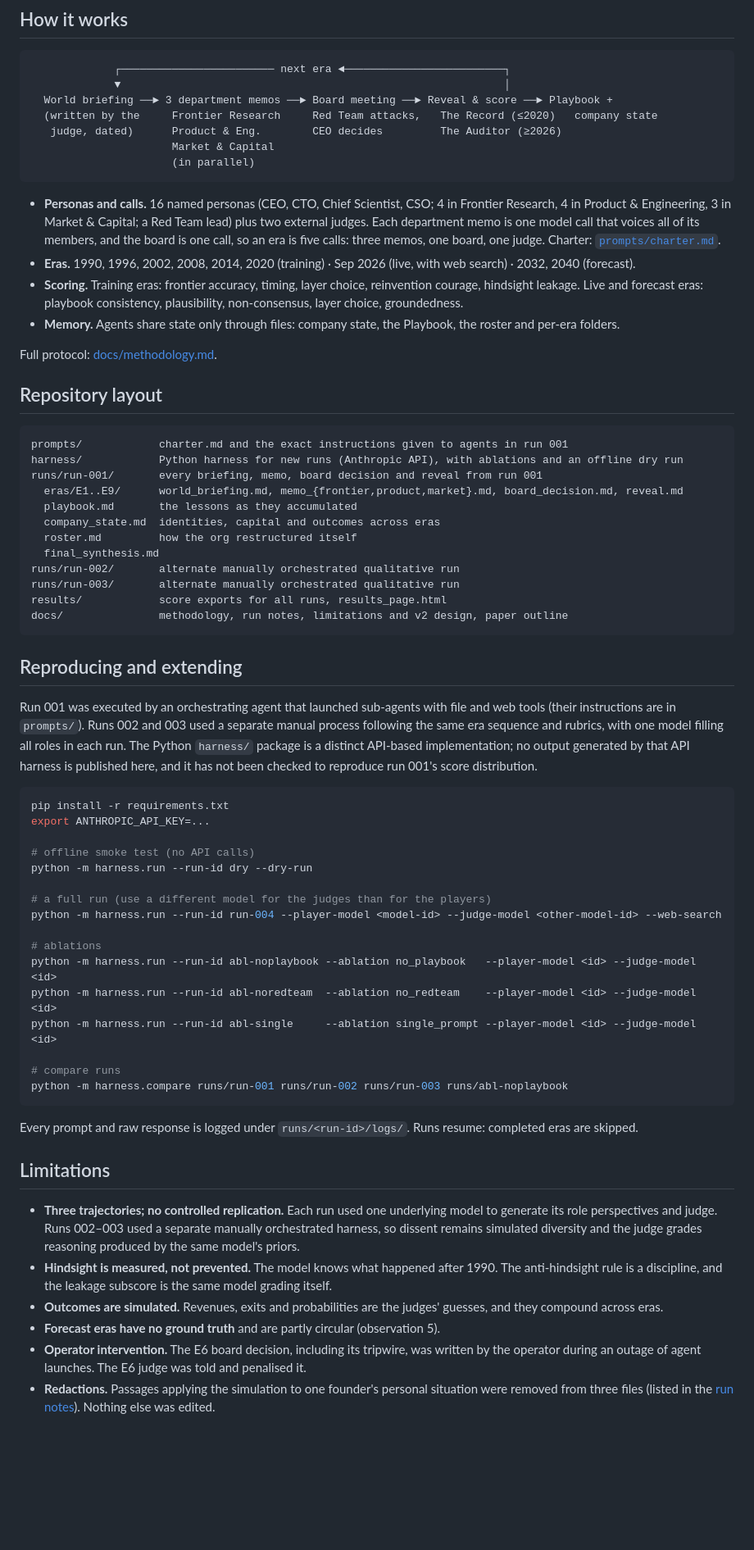
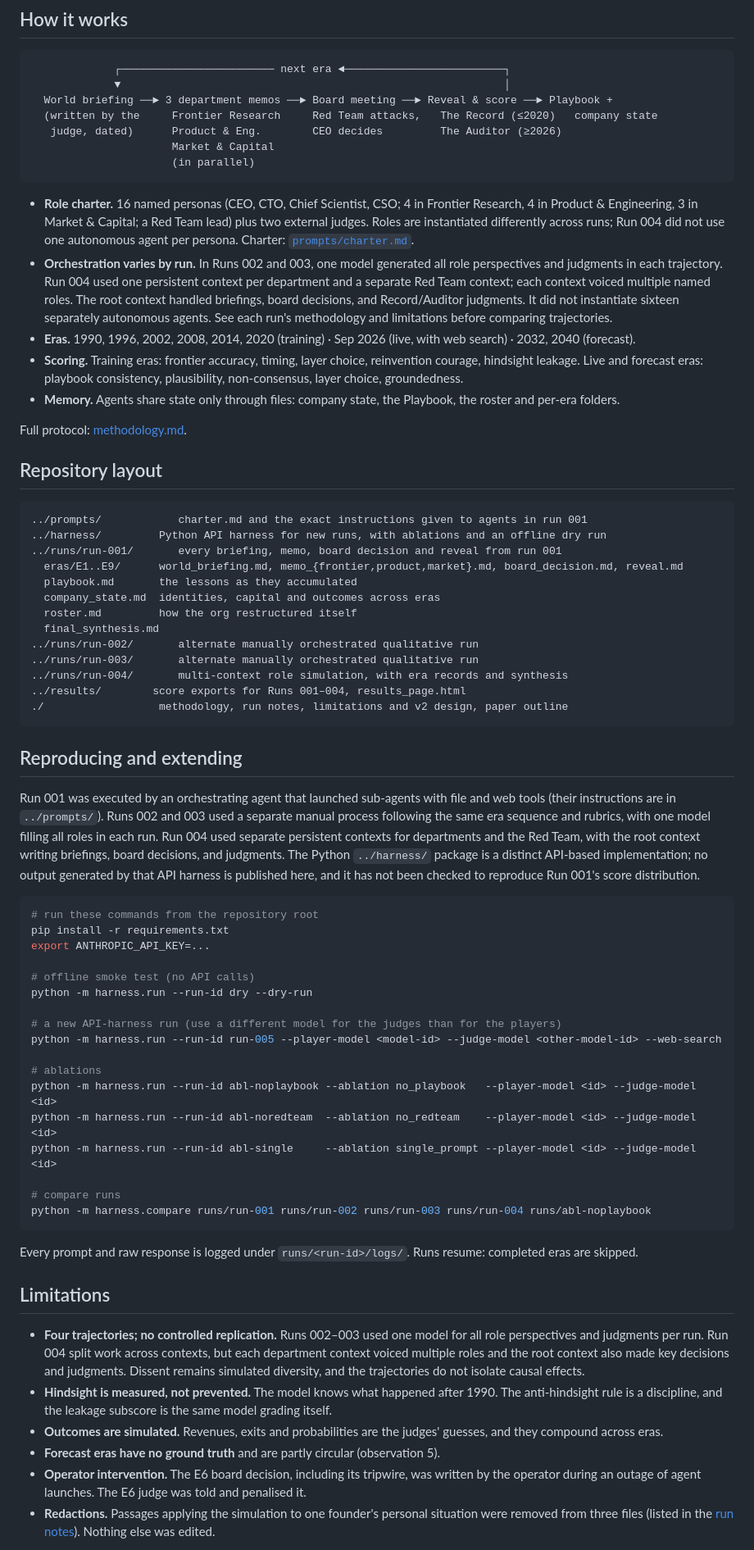
Before and after one commit to LoopGlitch26/Frontier-Autolab, a Markdown page: docs/README.md, the part around one of its changes. Shown at 82% size. Drawn GitHub-style; blank space fills up the shorter version.

Commit message:
Align docs with Run 004 and clarify orchestration

````diff
--- a/docs/README.md
+++ b/docs/README.md
@@ -53,43 +55,46 @@ These are patterns in a single run, graded by the same model that produced them.
                       (in parallel)
 ```
 
-- **Personas and calls.** 16 named personas (CEO, CTO, Chief Scientist, CSO; 4 in Frontier Research, 4 in Product & Engineering, 3 in Market & Capital; a Red Team lead) plus two external judges. Each department memo is one model call that voices all of its members, and the board is one call, so an era is five calls: three memos, one board, one judge. Charter: [`prompts/charter.md`](prompts/charter.md).
+- **Role charter.** 16 named personas (CEO, CTO, Chief Scientist, CSO; 4 in Frontier Research, 4 in Product & Engineering, 3 in Market & Capital; a Red Team lead) plus two external judges. Roles are instantiated differently across runs; Run 004 did not use one autonomous agent per persona. Charter: [`prompts/charter.md`](../prompts/charter.md).
+- **Orchestration varies by run.** In Runs 002 and 003, one model generated all role perspectives and judgments in each trajectory. Run 004 used one persistent context per department and a separate Red Team context; each context voiced multiple named roles. The root context handled briefings, board decisions, and Record/Auditor judgments. It did not instantiate sixteen separately autonomous agents. See each run's methodology and limitations before comparing trajectories.
 - **Eras.** 1990, 1996, 2002, 2008, 2014, 2020 (training) · Sep 2026 (live, with web search) · 2032, 2040 (forecast).
 - **Scoring.** Training eras: frontier accuracy, timing, layer choice, reinvention courage, hindsight leakage. Live and forecast eras: playbook consistency, plausibility, non-consensus, layer choice, groundedness.
 - **Memory.** Agents share state only through files: company state, the Playbook, the roster and per-era folders.
 
-Full protocol: [docs/methodology.md](docs/methodology.md).
+Full protocol: [methodology.md](methodology.md).
 
 ## Repository layout
 
 ```
-prompts/            charter.md and the exact instructions given to agents in run 001
-harness/            Python harness for new runs (Anthropic API), with ablations and an offline dry run
-runs/run-001/       every briefing, memo, board decision and reveal from run 001
+../prompts/            charter.md and the exact instructions given to agents in run 001
+../harness/         Python API harness for new runs, with ablations and an offline dry run
+../runs/run-001/       every briefing, memo, board decision and reveal from run 001
   eras/E1..E9/      world_briefing.md, memo_{frontier,product,market}.md, board_decision.md, reveal.md
   playbook.md       the lessons as they accumulated
   company_state.md  identities, capital and outcomes across eras
   roster.md         how the org restructured itself
   final_synthesis.md
-runs/run-002/       alternate manually orchestrated qualitative run
-runs/run-003/       alternate manually orchestrated qualitative run
-results/            score exports for all runs, results_page.html
-docs/               methodology, run notes, limitations and v2 design, paper outline
+../runs/run-002/       alternate manually orchestrated qualitative run
+../runs/run-003/       alternate manually orchestrated qualitative run
+../runs/run-004/       multi-context role simulation, with era records and synthesis
+../results/        score exports for Runs 001–004, results_page.html
+./                  methodology, run notes, limitations and v2 design, paper outline
 ```
 
 ## Reproducing and extending
 
-Run 001 was executed by an orchestrating agent that launched sub-agents with file and web tools (their instructions are in `prompts/`). Runs 002 and 003 used a separate manual process following the same era sequence and rubrics, with one model filling all roles in each run. The Python `harness/` package is a distinct API-based implementation; no output generated by that API harness is published here, and it has not been checked to reproduce run 001's score distribution.
+Run 001 was executed by an orchestrating agent that launched sub-agents with file and web tools (their instructions are in `../prompts/`). Runs 002 and 003 used a separate manual process following the same era sequence and rubrics, with one model filling all roles in each run. Run 004 used separate persistent contexts for departments and the Red Team, with the root context writing briefings, board decisions, and judgments. The Python `../harness/` package is a distinct API-based implementation; no output generated by that API harness is published here, and it has not been checked to reproduce Run 001's score distribution.
 
 ```bash
+# run these commands from the repository root
 pip install -r requirements.txt
 export ANTHROPIC_API_KEY=...
 
 # offline smoke test (no API calls)
 python -m harness.run --run-id dry --dry-run
 
-# a full run (use a different model for the judges than for the players)
-python -m harness.run --run-id run-004 --player-model <model-id> --judge-model <other-model-id> --web-search
+# a new API-harness run (use a different model for the judges than for the players)
+python -m harness.run --run-id run-005 --player-model <model-id> --judge-model <other-model-id> --web-search
 
 # ablations
 python -m harness.run --run-id abl-noplaybook --ablation no_playbook   --player-model <id> --judge-model <id>
@@ -97,14 +102,14 @@ python -m harness.run --run-id abl-noredteam  --ablation no_redteam    --player-
 python -m harness.run --run-id abl-single     --ablation single_prompt --player-model <id> --judge-model <id>
 
 # compare runs
-python -m harness.compare runs/run-001 runs/run-002 runs/run-003 runs/abl-noplaybook
+python -m harness.compare runs/run-001 runs/run-002 runs/run-003 runs/run-004 runs/abl-noplaybook
 ```
 
 Every prompt and raw response is logged under `runs/<run-id>/logs/`. Runs resume: completed eras are skipped.
 
 ## Limitations
 
-- **Three trajectories; no controlled replication.** Each run used one underlying model to generate its role perspectives and judge. Runs 002–003 used a separate manually orchestrated harness, so dissent remains simulated diversity and the judge grades reasoning produced by the same model's priors.
+- **Four trajectories; no controlled replication.** Runs 002–003 used one model for all role perspectives and judgments per run. Run 004 split work across contexts, but each department context voiced multiple roles and the root context also made key decisions and judgments. Dissent remains simulated diversity, and the trajectories do not isolate causal effects.
 - **Hindsight is measured, not prevented.** The model knows what happened after 1990. The anti-hindsight rule is a discipline, and the leakage subscore is the same model grading itself.
 - **Outcomes are simulated.** Revenues, exits and probabilities are the judges' guesses, and they compound across eras.
 - **Forecast eras have no ground truth** and are partly circular (observation 5).
````
Also changed, not shown: other parts of docs/README.md (+10 -8 lines), README.md (+1 -1 lines), docs/methodology.md (+11 -4 lines).
